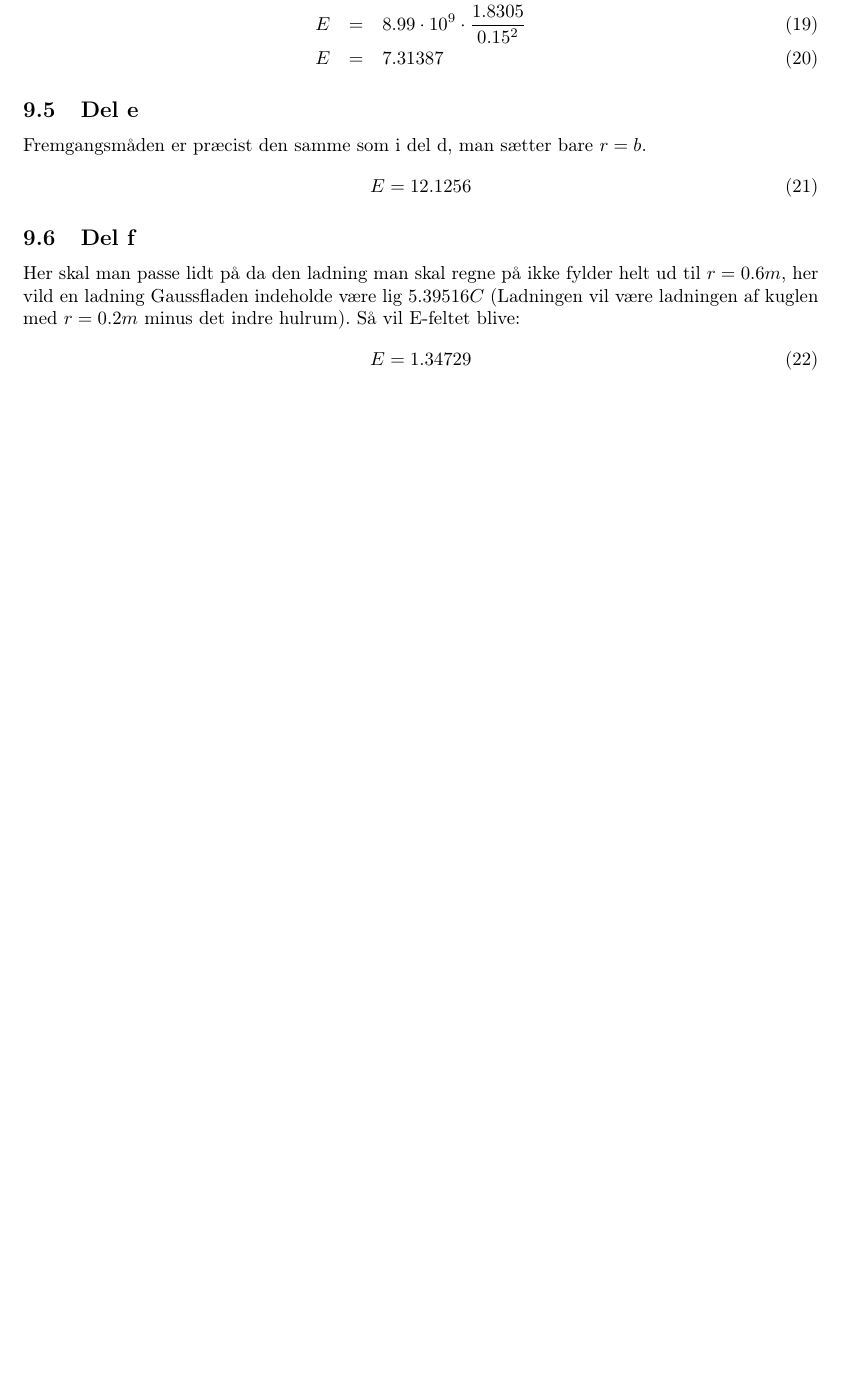
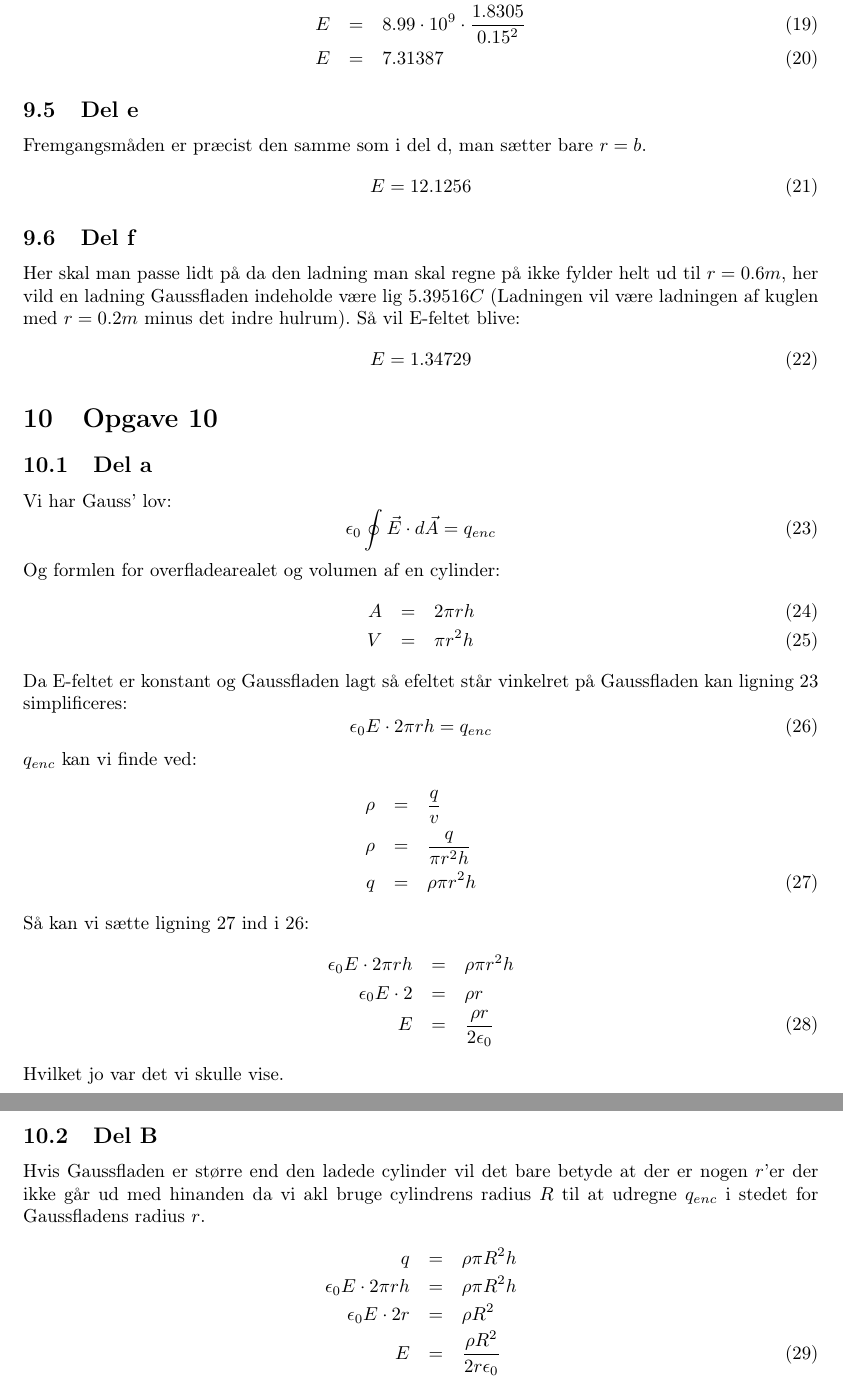
Before and after one commit to nis/EFYS--Gauss-Lov, a LaTeX document (main.tex, which reads opgave_10.tex): part of page 6 of 6 before the commit and two parts of pages 6 and 7 of 7 after it, the two joined at a grey line, cut so that both start at the same text, the shorter picture padded with empty space. Compiled offline with pdfLaTeX.

Commit message:
Opgave 10 færdig.

```diff
--- a/main.tex
+++ b/main.tex
@@ -71,4 +71,9 @@
 \input{opgave_9.tex}
 % section opgave_9 (end)
 
+\section{Opgave 10} % (fold)
+\label{sec:opgave_10}
+\input{opgave_10.tex}
+% section opgave_10 (end)
+
 \end{document}
--- /dev/null
+++ b/opgave_10.tex
@@ -0,0 +1,45 @@
+%!TEX root = /Users/tamen/Documents/SDU/EFYS/Opgaver/EFYS--Gauss-Lov/main.tex
+\subsection{Del a} % (fold)
+\label{sub:del_a}
+Vi har Gauss' lov:
+\begin{equation}
+	\label{eqn:gauss_lov}
+	\epsilon _0 \oint \vec{E} \cdot d\vec{A} = q_{enc}
+\end{equation}
+Og formlen for overfladearealet og volumen af en cylinder:
+\begin{eqnarray}
+	A &=& 2\pi rh \\
+	V &=& \pi r^2 h
+\end{eqnarray}
+Da E-feltet er konstant og Gaussfladen lagt så efeltet står vinkelret på Gaussfladen kan ligning \ref{eqn:gauss_lov} simplificeres:
+\begin{equation}
+	\label{eqn:gauss_simp}
+	\epsilon _0 E \cdot 2\pi rh = q_{enc}
+\end{equation}
+$q_{enc}$ kan vi finde ved:
+\begin{eqnarray}
+	\label{eqn:q_lig}
+	\rho &=& \frac{q}{v} \nonumber \\
+	\rho &=& \frac{q}{\pi r^2 h} \nonumber \\
+	q &=& \rho \pi r^2 h
+\end{eqnarray}
+Så kan vi sætte ligning \ref{eqn:q_lig} ind i \ref{eqn:gauss_simp}:
+\begin{eqnarray}
+	\epsilon _0 E \cdot 2\pi rh &=& \rho \pi r^2 h \nonumber \\
+	\epsilon _0 E \cdot 2 &=& \rho r \nonumber \\
+	E &=& \frac{\rho r}{2\epsilon _0}
+\end{eqnarray}
+Hvilket jo var det vi skulle vise.
+% subsection del_a (end)
+\newpage
+
+\subsection{Del B} % (fold)
+\label{sub:del_b}
+Hvis Gaussfladen er større end den ladede cylinder vil det bare betyde at der er nogen $r$'er der ikke går ud med hinanden da vi akl bruge cylindrens radius $R$  til at udregne $q_{enc}$ i stedet for Gaussfladens radius $r$.
+\begin{eqnarray}
+	q &=& \rho \pi R^2 h \nonumber \\
+	\epsilon _0 E \cdot 2\pi rh &=& \rho \pi R^2 h \nonumber \\
+	\epsilon _0 E \cdot 2r &=& \rho R^2 \nonumber \\
+	E &=& \frac{\rho R^2}{2r\epsilon _0}
+\end{eqnarray}
+% subsection del_b (end)
```
Also changed, not shown: main.pdf.
